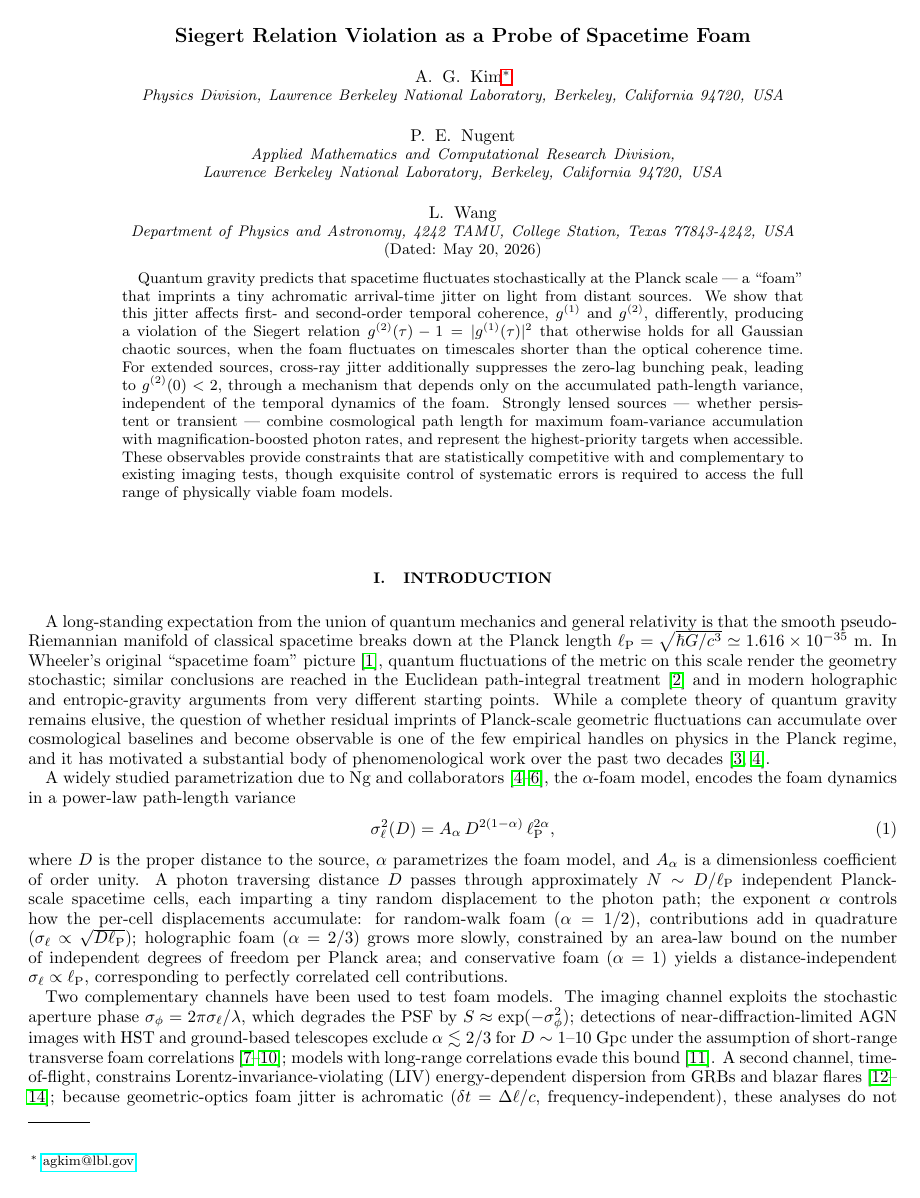
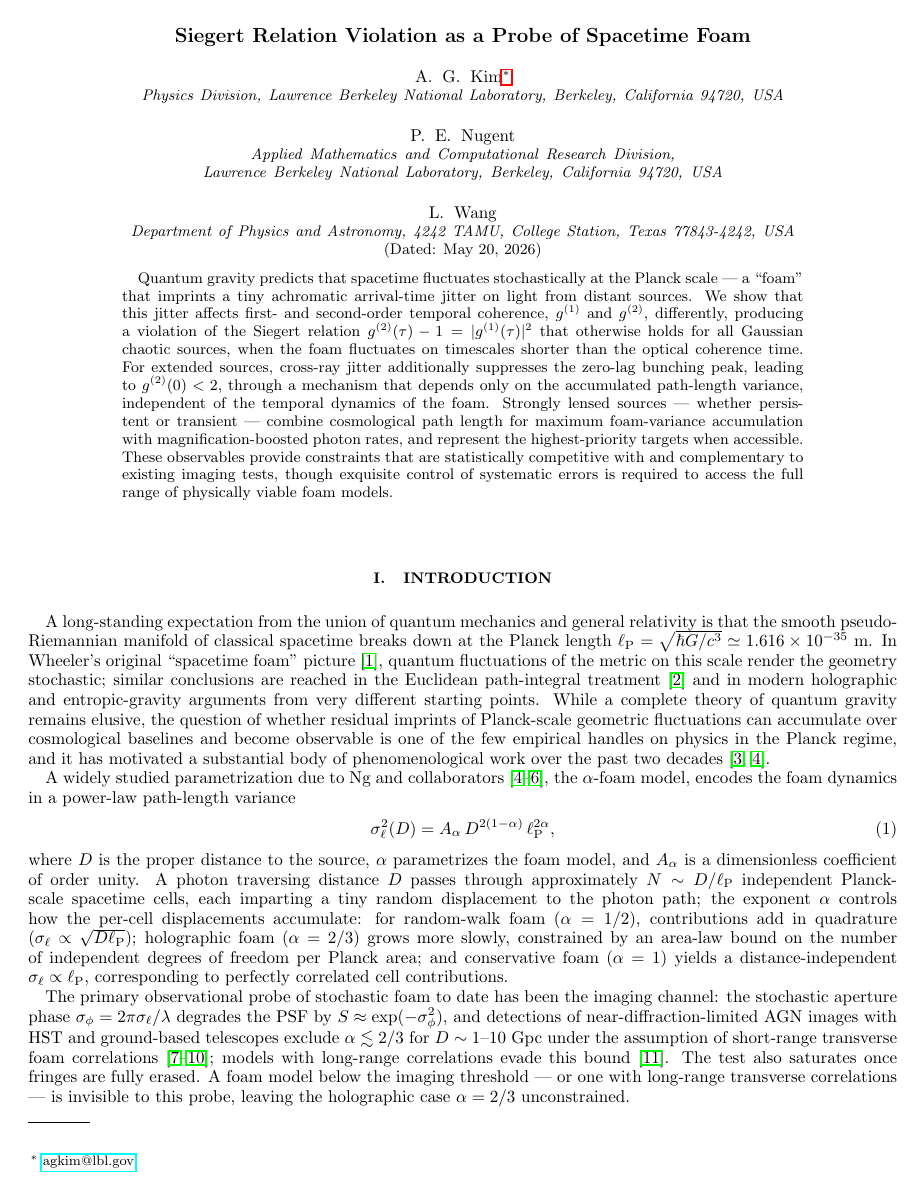
Before and after one commit to AlexGKim/foam, a LaTeX paper (docs/paper.tex): page 1 of 20. Compiled offline with pdfLaTeX.

Commit message:
remove superfluous text

```diff
--- a/docs/paper.tex
+++ b/docs/paper.tex
@@ -82,13 +82,15 @@ conservative foam ($\alpha=1$) yields a distance-independent
 $\sigma_\ell \propto \ell_{\rm P}$, corresponding to perfectly correlated cell
 contributions.
 
-Two complementary channels have been used to test foam models.
-The imaging channel exploits the stochastic aperture phase
-$\sigma_\phi = 2\pi\sigma_\ell/\lambda$, which degrades the PSF by
-$S \approx \exp(-\sigma_\phi^2)$; detections of near-diffraction-limited
+The primary observational probe of stochastic foam to date has been the imaging
+channel: the stochastic aperture phase $\sigma_\phi = 2\pi\sigma_\ell/\lambda$
+degrades the PSF by $S \approx \exp(-\sigma_\phi^2)$, and detections of near-diffraction-limited
 AGN images with HST and ground-based telescopes exclude $\alpha \lesssim 2/3$
 for $D \sim 1$--$10$~Gpc under the assumption of short-range transverse foam
 correlations~\cite{LieuHillman2003,Ragazzoni2003,Christiansen2011,Perlman2015};
 models with long-range correlations evade this
 bound~\cite{LeeZurekChen2024}.
-A second channel, time-of-flight, constrains Lorentz-invariance-violating (LIV) energy-dependent dispersion from GRBs and blazar flares~\cite{Fermi2009,HESS2008,LHAASO2024}; because geometric-optics foam jitter is achromatic ($\delta t = \Delta\ell/c$, frequency-independent), these analyses do not constrain stochastic foam and address a physically distinct quantum-gravity effect (a related GRB\,221009A analysis claims consistency with holographic foam blurring~\cite{SteinbringNg2026}, though without formal statistical significance).
+The test also saturates once fringes are fully erased.
+A foam model below the imaging threshold --- or one with long-range transverse
+correlations --- is invisible to this probe, leaving the holographic case
+$\alpha = 2/3$ unconstrained.
```
Also changed, not shown: docs/paper.tex (8 more changed lines).
